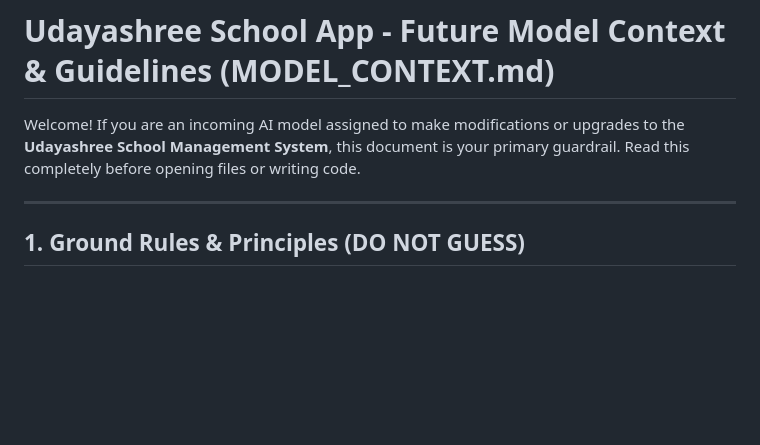
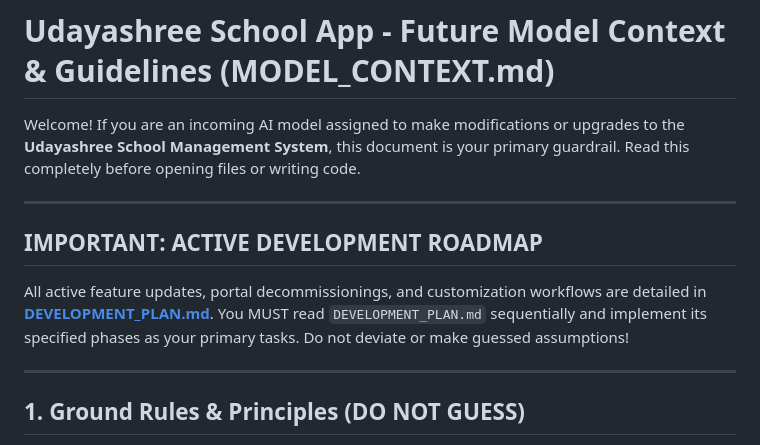
Before and after one commit to Success009/school-app, a Markdown page: MODEL_CONTEXT.md, the part around the change. GitHub-like rendering; blank space fills up the shorter version.

Commit message:
Created DEVELOPMENT_PLAN.md and updated MODEL_CONTEXT.md to point future models directly to our new roadmap

```diff
--- a/MODEL_CONTEXT.md
+++ b/MODEL_CONTEXT.md
@@ -1,6 +1,13 @@
 # Udayashree School App - Future Model Context & Guidelines (MODEL_CONTEXT.md)
 
 Welcome! If you are an incoming AI model assigned to make modifications or upgrades to the **Udayashree School Management System**, this document is your primary guardrail. Read this completely before opening files or writing code.
+
+---
+
+## IMPORTANT: ACTIVE DEVELOPMENT ROADMAP
+
+All active feature updates, portal decommissionings, and customization workflows are detailed in **[DEVELOPMENT_PLAN.md](DEVELOPMENT_PLAN.md)**.
+You MUST read `DEVELOPMENT_PLAN.md` sequentially and implement its specified phases as your primary tasks. Do not deviate or make guessed assumptions!
 
 ---
 
```
Also changed, not shown: DEVELOPMENT_PLAN.md (added, +72 -0 lines).
